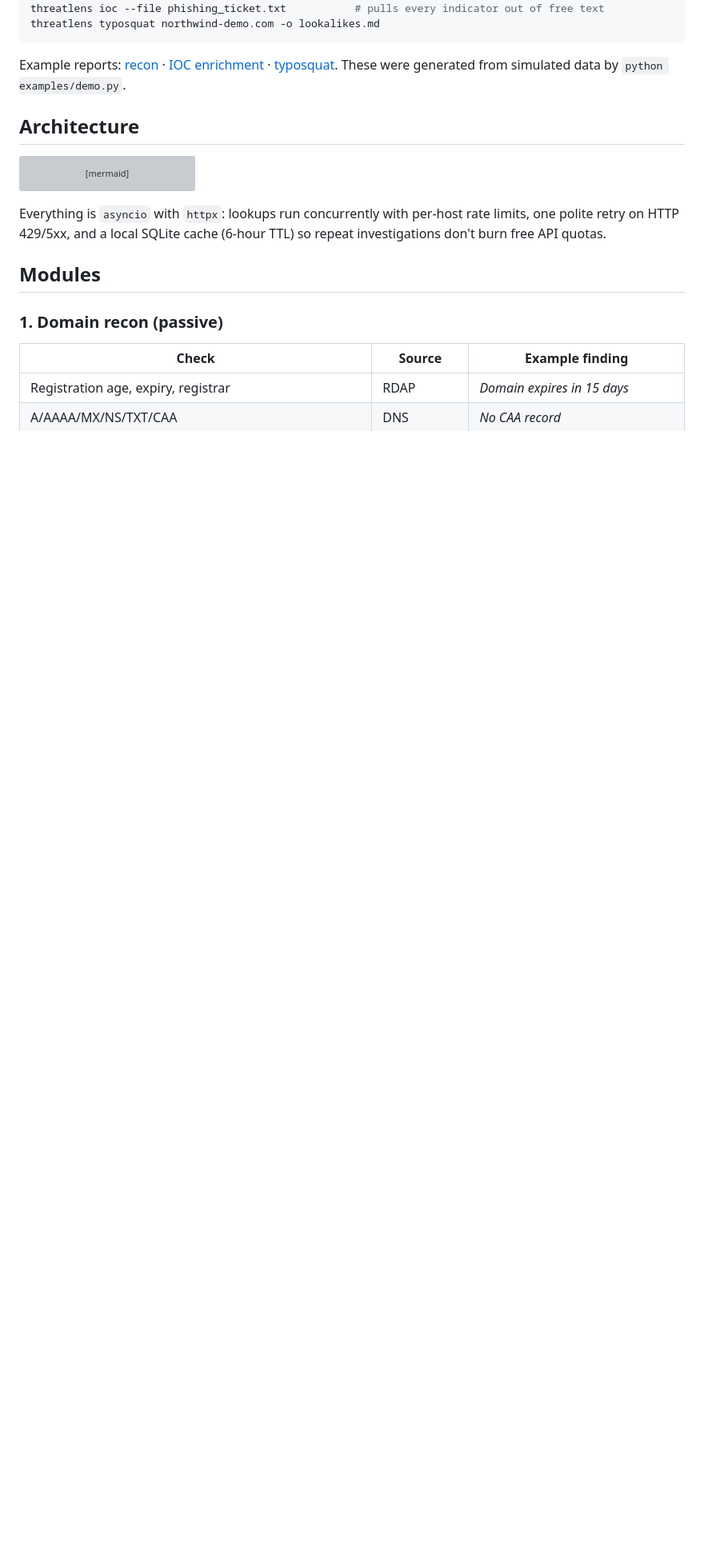
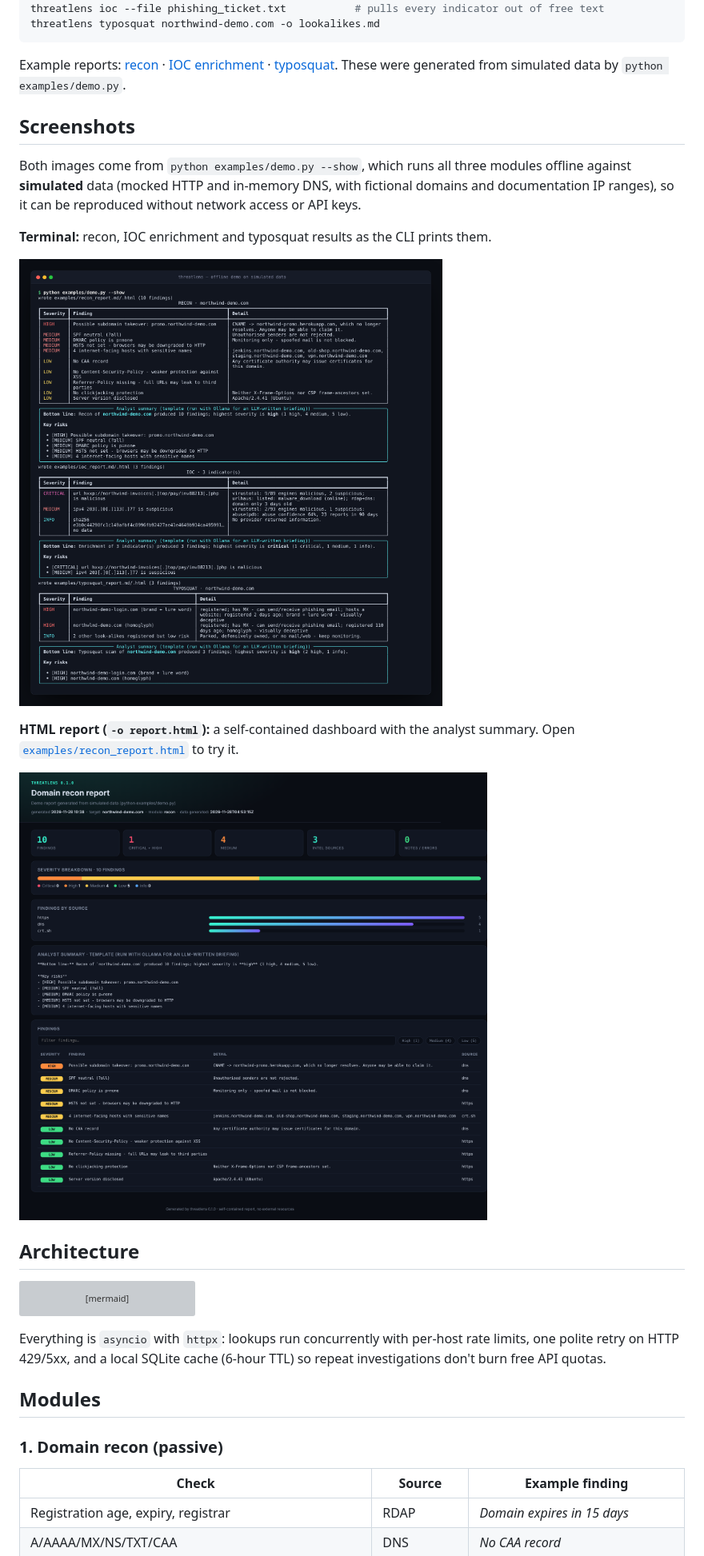
Before and after one commit to Sparsh-khanal75/threatlens, a Markdown page: README.md, the part around one of its changes. Shown at 80% size. Drawn GitHub-style; pictures changed too: docs/screenshots/html-report.png (added), docs/screenshots/terminal.png (added); blank space fills up the shorter version; grey boxes are pictures that could not be loaded.

Commit message:
docs: add terminal and HTML report screenshots

````diff
--- a/README.md
+++ b/README.md
@@ -18,6 +18,18 @@ threatlens typosquat northwind-demo.com -o lookalikes.md
 ```
 
 Example reports: [recon](examples/recon_report.md) · [IOC enrichment](examples/ioc_report.md) · [typosquat](examples/typosquat_report.md). These were generated from simulated data by `python examples/demo.py`.
+
+## Screenshots
+
+Both images come from `python examples/demo.py --show`, which runs all three modules offline against **simulated** data (mocked HTTP and in-memory DNS, with fictional domains and documentation IP ranges), so it can be reproduced without network access or API keys.
+
+**Terminal:** recon, IOC enrichment and typosquat results as the CLI prints them.
+
+![threatlens terminal output](docs/screenshots/terminal.png)
+
+**HTML report (`-o report.html`):** a self-contained dashboard with the analyst summary. Open [`examples/recon_report.html`](examples/recon_report.html) to try it.
+
+![threatlens HTML recon report](docs/screenshots/html-report.png)
 
 ## Architecture
 
````
Also changed, not shown: other parts of README.md (+1 -0 lines).
